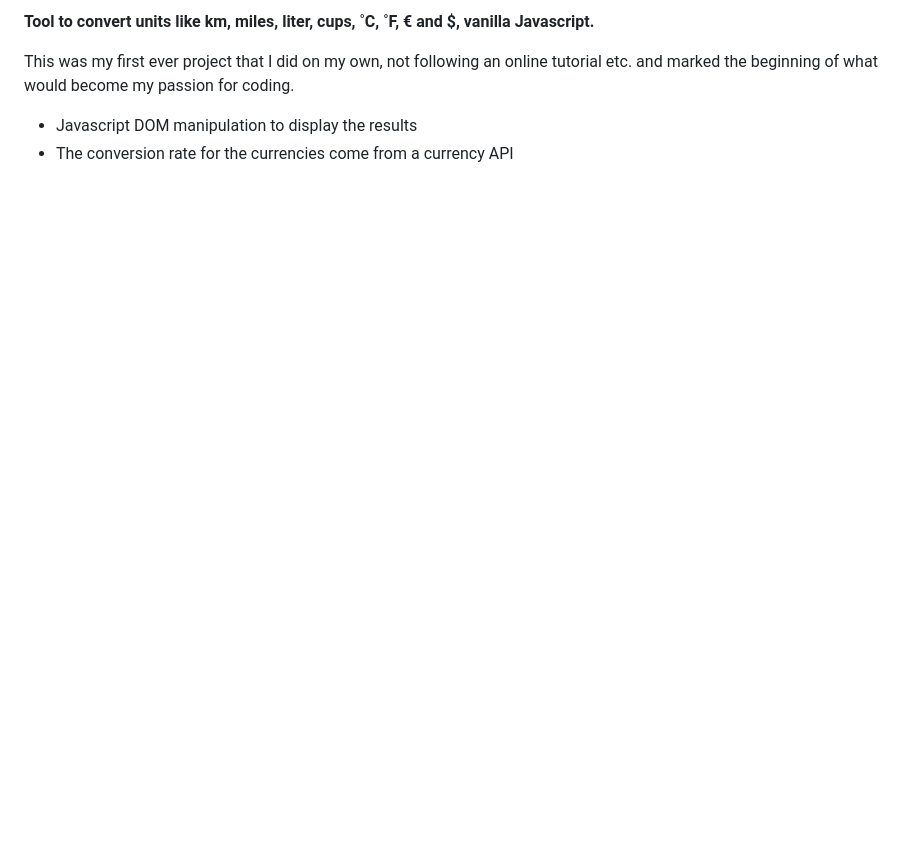
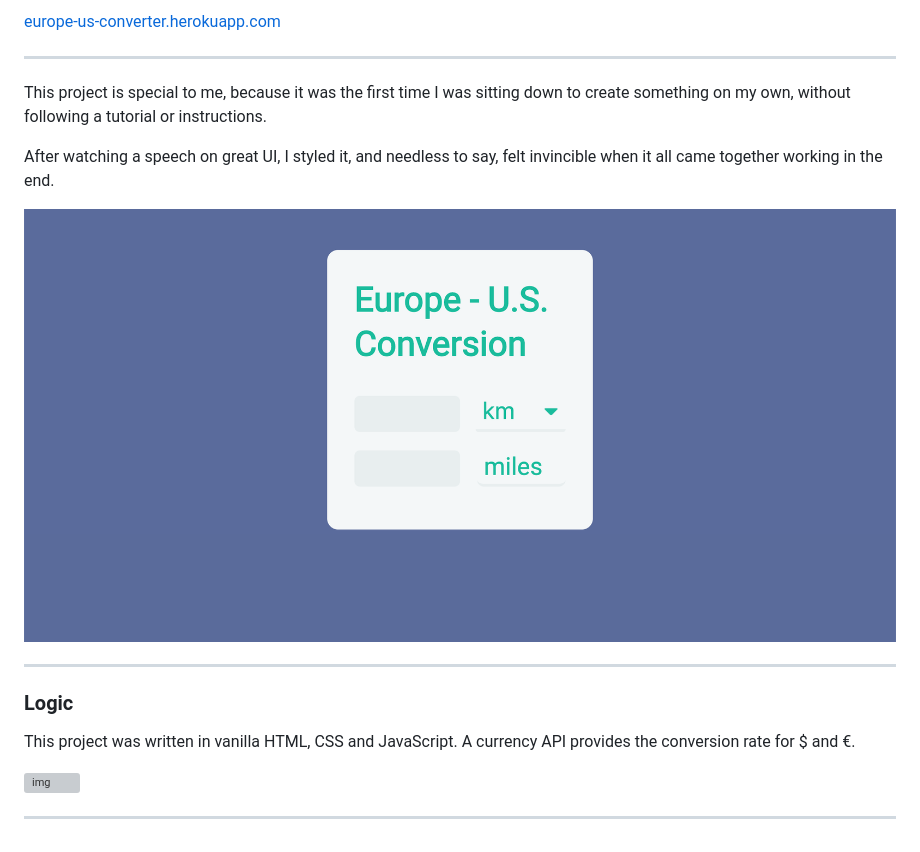
Before and after one commit to david-aurel/Converter, a Markdown page: README.md, the part around the change printed below. Rendered like a GitHub page; pictures changed too: readme_images/start.png (added); blank space fills up the shorter version; grey boxes are pictures that could not be loaded.

```diff
--- a/README.md
+++ b/README.md
@@ -3,7 +2,20 @@
 
-**Tool to convert units like km, miles, liter, cups, ˚C, ˚F, € and $, vanilla Javascript.**
+[europe-us-converter.herokuapp.com](https://europe-us-converter.herokuapp.com/)
 
-This was my first ever project that I did on my own, not following an online tutorial etc. and marked the beginning of what would become my passion for coding.
+---
 
-- Javascript DOM manipulation to display the results
-- The conversion rate for the currencies come from a currency API
+This project is special to me, because it was the first time I was sitting down to create something on my own, without following a tutorial or instructions.
+
+After watching a speech on great UI, I styled it, and needless to say, felt invincible when it all came together working in the end.
+
+![img](./readme_images/start.png)
+
+---
+
+### Logic
+
+This project was written in vanilla HTML, CSS and JavaScript. A currency API provides the conversion rate for \$ and €.
+
+![img](./readme_images/converter.gif)
+
+---
```
Also changed, not shown: other parts of README.md (+1 -2 lines), 1 other file.
